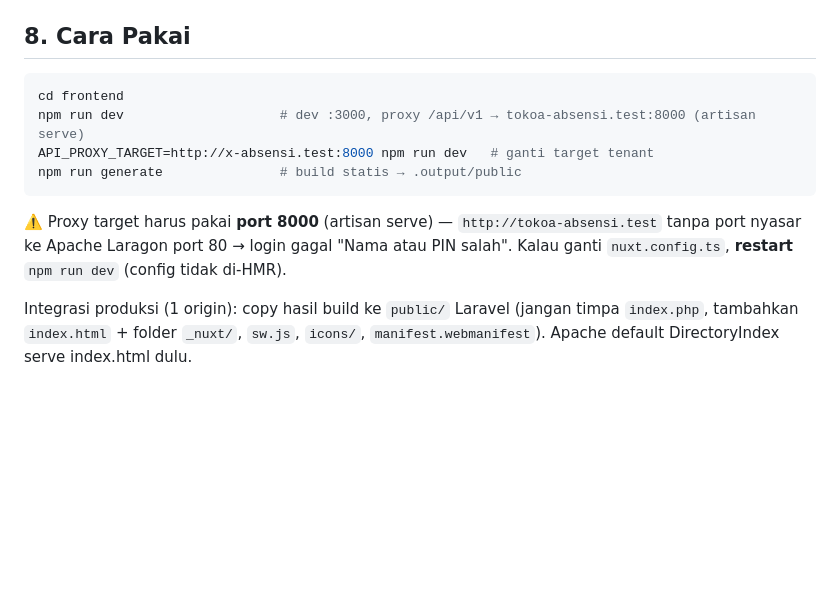
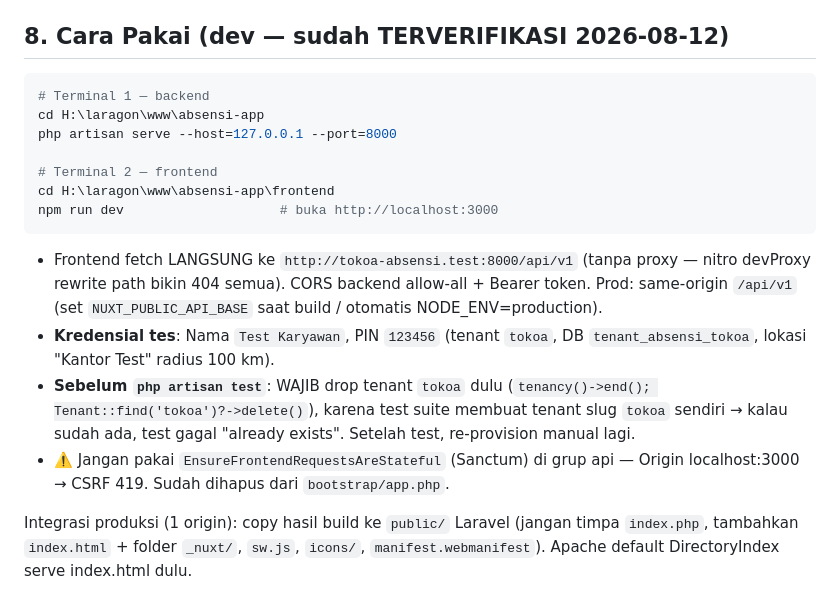
Before and after one commit to teinsisuno/absensi-app, a Markdown page: docs/FRONTEND_NUXT_PLAN.md, the part around the change. GitHub-like rendering; blank space fills up the shorter version.

Commit message:
docs: update cara pakai dev (fetch langsung, kredensial tes, drop tenant sebelum test)

````diff
--- a/docs/FRONTEND_NUXT_PLAN.md
+++ b/docs/FRONTEND_NUXT_PLAN.md
@@ -113,16 +113,22 @@ Frontend Nuxt4 MVP **SELESAI dibangun & build pass** (`npm run generate`, 9 rout
 - **Catatan field Attendance** (dipakai /clock): 1 baris = 1 event (`type: clock_in|clock_out`), `recorded_at`, `distance_meter`, `work_location`. Sesi aktif = event terakhir `clock_in`.
 - **Belum dikerjakan (Sprint 3)**: upload selfie, PWA offline queue, rekap/laporan, shift management, `employee-names` endpoint.
 
-## 8. Cara Pakai
+## 8. Cara Pakai (dev — sudah TERVERIFIKASI 2026-08-12)
 
 ```bash
-cd frontend
-npm run dev                    # dev :3000, proxy /api/v1 → tokoa-absensi.test:8000 (artisan serve)
-API_PROXY_TARGET=http://x-absensi.test:8000 npm run dev   # ganti target tenant
-npm run generate               # build statis → .output/public
+# Terminal 1 — backend
+cd H:\laragon\www\absensi-app
+php artisan serve --host=127.0.0.1 --port=8000
+
+# Terminal 2 — frontend
+cd H:\laragon\www\absensi-app\frontend
+npm run dev                    # buka http://localhost:3000
 ```
 
-⚠️ Proxy target harus pakai **port 8000** (artisan serve) — `http://tokoa-absensi.test` tanpa port nyasar ke Apache Laragon port 80 → login gagal "Nama atau PIN salah". Kalau ganti `nuxt.config.ts`, **restart** `npm run dev` (config tidak di-HMR).
+- Frontend fetch LANGSUNG ke `http://tokoa-absensi.test:8000/api/v1` (tanpa proxy — nitro devProxy rewrite path bikin 404 semua). CORS backend allow-all + Bearer token. Prod: same-origin `/api/v1` (set `NUXT_PUBLIC_API_BASE` saat build / otomatis NODE_ENV=production).
+- **Kredensial tes**: Nama `Test Karyawan`, PIN `123456` (tenant `tokoa`, DB `tenant_absensi_tokoa`, lokasi "Kantor Test" radius 100 km).
+- **Sebelum `php artisan test`**: WAJIB drop tenant `tokoa` dulu (`tenancy()->end(); Tenant::find('tokoa')?->delete()`), karena test suite membuat tenant slug `tokoa` sendiri → kalau sudah ada, test gagal "already exists". Setelah test, re-provision manual lagi.
+- ⚠️ Jangan pakai `EnsureFrontendRequestsAreStateful` (Sanctum) di grup api — Origin localhost:3000 → CSRF 419. Sudah dihapus dari `bootstrap/app.php`.
 
 Integrasi produksi (1 origin): copy hasil build ke `public/` Laravel (jangan timpa `index.php`, tambahkan `index.html` + folder `_nuxt/`, `sw.js`, `icons/`, `manifest.webmanifest`). Apache default DirectoryIndex serve index.html dulu.
 
````
